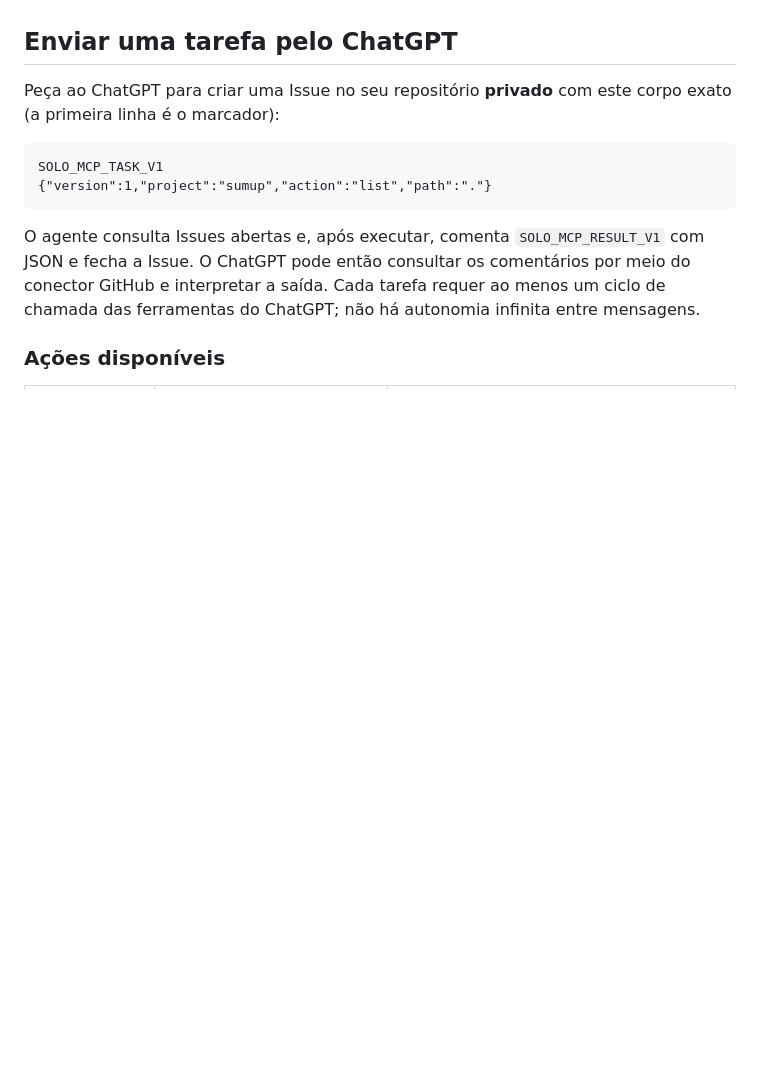
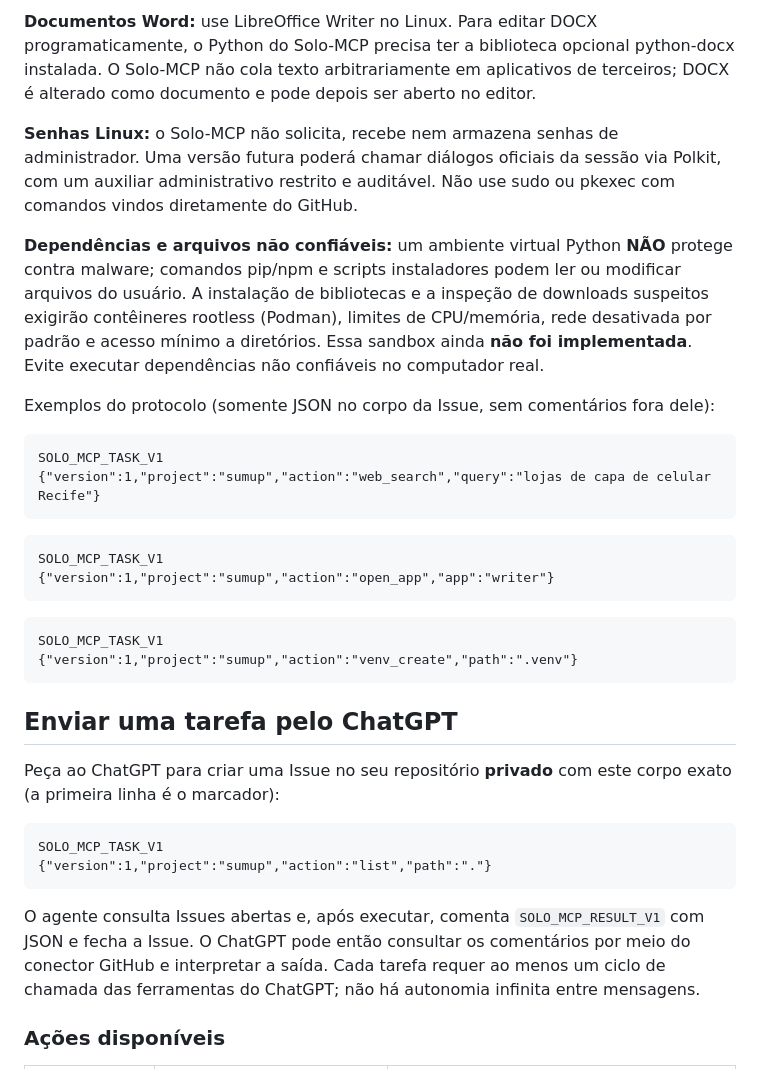
Before and after one commit to trajanoeliane75-arch/Solo-MCP, a Markdown page: README.md, the part around one of its changes. GitHub-like rendering; blank space fills up the shorter version.

````diff
--- a/README.md
+++ b/README.md
@@ -64,3 +101,26 @@ Serviços `systemd --user` são executados na sessão do usuário, **não como r
+**Documentos Word:** use LibreOffice Writer no Linux. Para editar DOCX programaticamente, o Python do Solo-MCP precisa ter a biblioteca opcional python-docx instalada. O Solo-MCP não cola texto arbitrariamente em aplicativos de terceiros; DOCX é alterado como documento e pode depois ser aberto no editor.
+
+**Senhas Linux:** o Solo-MCP não solicita, recebe nem armazena senhas de administrador. Uma versão futura poderá chamar diálogos oficiais da sessão via Polkit, com um auxiliar administrativo restrito e auditável. Não use sudo ou pkexec com comandos vindos diretamente do GitHub.
+
+**Dependências e arquivos não confiáveis:** um ambiente virtual Python **NÃO** protege contra malware; comandos pip/npm e scripts instaladores podem ler ou modificar arquivos do usuário. A instalação de bibliotecas e a inspeção de downloads suspeitos exigirão contêineres rootless (Podman), limites de CPU/memória, rede desativada por padrão e acesso mínimo a diretórios. Essa sandbox ainda **não foi implementada**. Evite executar dependências não confiáveis no computador real.
+
+Exemplos do protocolo (somente JSON no corpo da Issue, sem comentários fora dele):
+
+```text
+SOLO_MCP_TASK_V1
+{"version":1,"project":"sumup","action":"web_search","query":"lojas de capa de celular Recife"}
+```
+
+```text
+SOLO_MCP_TASK_V1
+{"version":1,"project":"sumup","action":"open_app","app":"writer"}
+```
+
+```text
+SOLO_MCP_TASK_V1
+{"version":1,"project":"sumup","action":"venv_create","path":".venv"}
+```
+
 ## Enviar uma tarefa pelo ChatGPT
 
 Peça ao ChatGPT para criar uma Issue no seu repositório **privado** com este corpo exato (a primeira linha é o marcador):
````
Also changed, not shown: other parts of README.md (+37 -0 lines).
